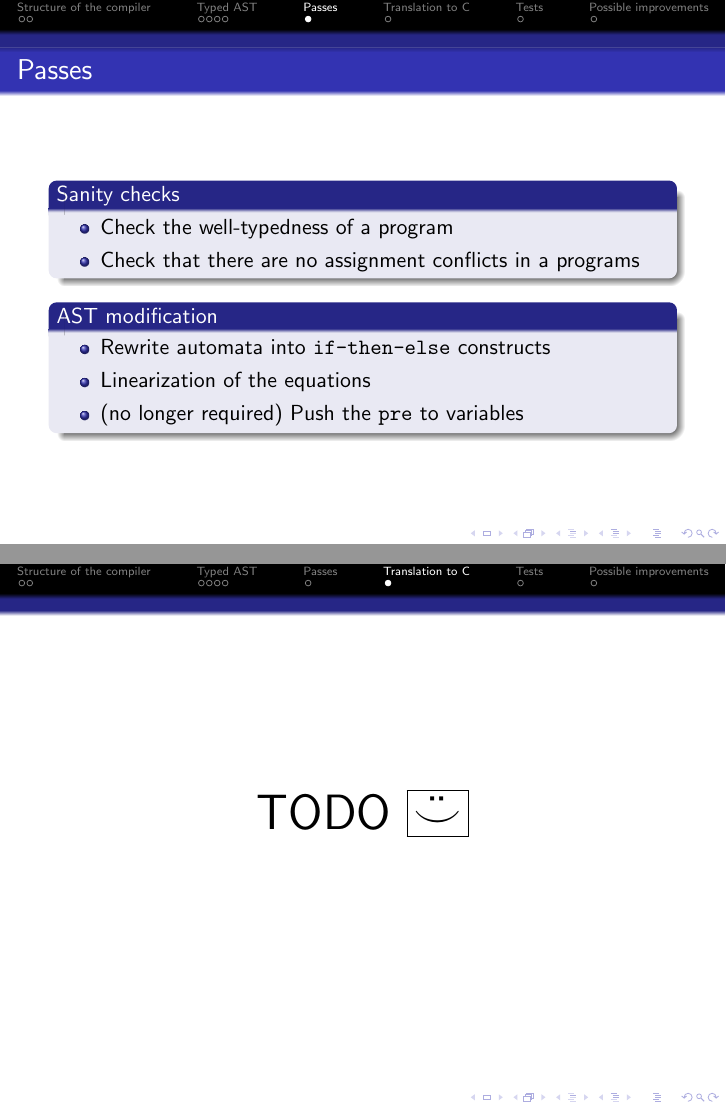
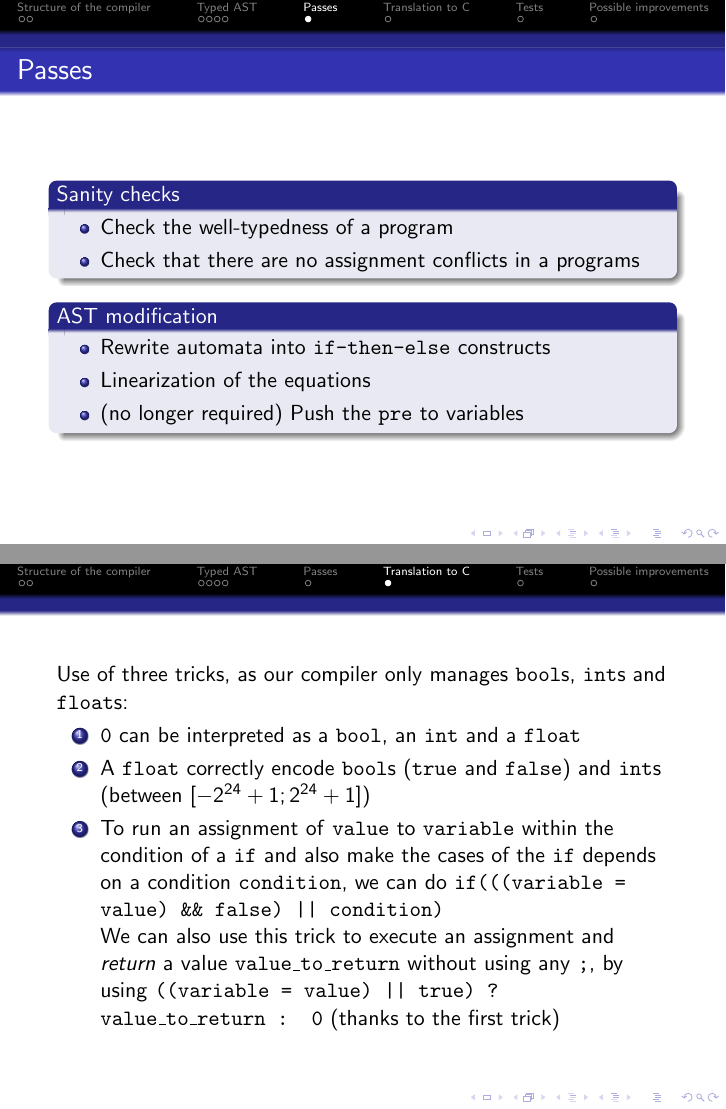
Before and after one commit to Benjamin-Loison/Synchronous-reactive-systems, LaTeX slides (beamer/beamer.tex): pages 8 and 9 of 11 before the commit and pages 8 and 12 of 14 after it, joined at a grey line. Compiled offline with pdfLaTeX.

Commit message:
First slide of AST to C

```diff
--- a/beamer/beamer.tex
+++ b/beamer/beamer.tex
@@ -121,7 +121,16 @@
 
 \section{Translation to C}
 \begin{frame}
-    \centerline{\Huge TODO $\boxed{\ddot\smile}$}
+    Use of three tricks, as our compiler only manages \texttt{bool}s, \texttt{int}s and \texttt{float}s:
+		\begin{enumerate}
+			\item \texttt{0} can be interpreted as a \texttt{bool}, an \texttt{int} and a \texttt{float}
+			\pause
+			\item A \texttt{float} correctly encode \texttt{bool}s (\texttt{true} and \texttt{false}) and \texttt{int}s (between $[-2^{24} + 1; 2^{24} + 1]$)
+			\pause
+			\item To run an assignment of \texttt{value} to \texttt{variable} within the condition of a \texttt{if} and also make the cases of the \texttt{if} depends on a condition \texttt{condition}, we can do \texttt{if(((variable = value) \&\& false) || condition)}\\
+			\pause
+			We can also use this trick to execute an assignment and \textit{return} a value \texttt{value\_to\_return} without using any \texttt{;}, by using \texttt{((variable = value) || true) ? value\_to\_return : 0} (thanks to the first trick)
+		\end{enumerate}
 \end{frame}
 
 \section{Tests}
```
